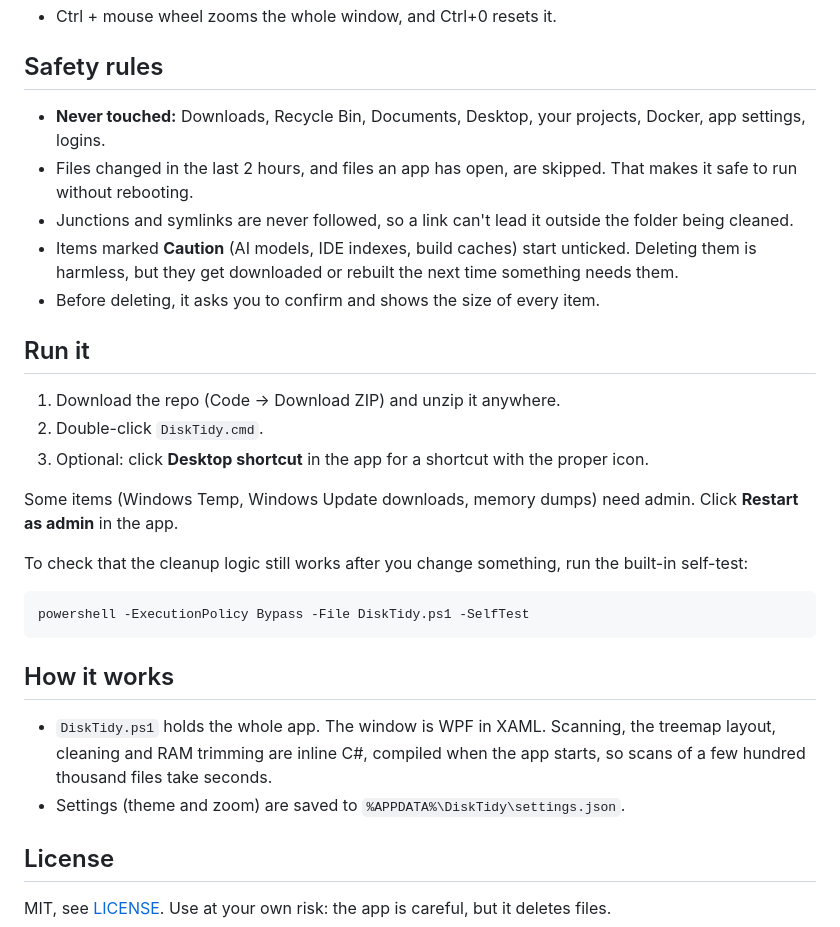
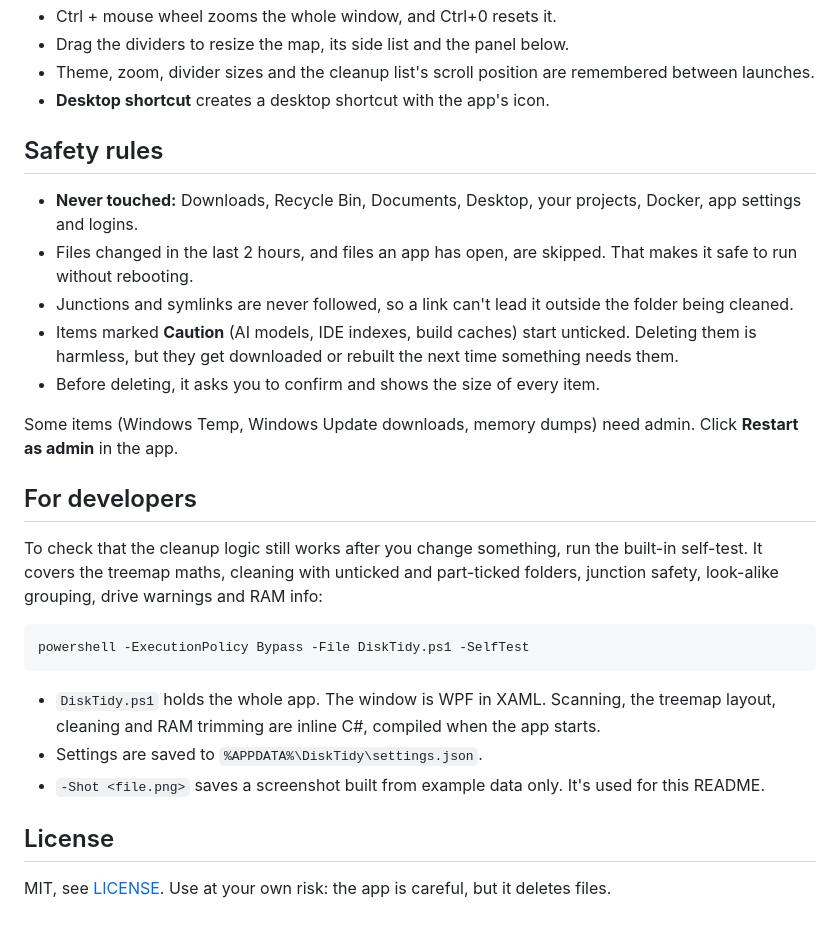
Before and after one commit to Olexify/DiskTidy, a Markdown page: README.md, the part around one of its changes. Rendered like a GitHub page.

````diff
--- a/README.md
+++ b/README.md
@@ -37,31 +47,29 @@ A small Windows app that shows what fills your disk and cleans the junk safely.
 - Ctrl + mouse wheel zooms the whole window, and Ctrl+0 resets it.
+- Drag the dividers to resize the map, its side list and the panel below.
+- Theme, zoom, divider sizes and the cleanup list's scroll position are remembered between launches.
+- **Desktop shortcut** creates a desktop shortcut with the app's icon.
 
 ## Safety rules
 
-- **Never touched:** Downloads, Recycle Bin, Documents, Desktop, your projects, Docker, app settings, logins.
+- **Never touched:** Downloads, Recycle Bin, Documents, Desktop, your projects, Docker, app settings and logins.
 - Files changed in the last 2 hours, and files an app has open, are skipped. That makes it safe to run without rebooting.
 - Junctions and symlinks are never followed, so a link can't lead it outside the folder being cleaned.
 - Items marked **Caution** (AI models, IDE indexes, build caches) start unticked. Deleting them is harmless, but they get downloaded or rebuilt the next time something needs them.
 - Before deleting, it asks you to confirm and shows the size of every item.
 
-## Run it
-
-1. Download the repo (Code → Download ZIP) and unzip it anywhere.
-2. Double-click `DiskTidy.cmd`.
-3. Optional: click **Desktop shortcut** in the app for a shortcut with the proper icon.
-
 Some items (Windows Temp, Windows Update downloads, memory dumps) need admin. Click **Restart as admin** in the app.
 
-To check that the cleanup logic still works after you change something, run the built-in self-test:
+## For developers
+
+To check that the cleanup logic still works after you change something, run the built-in self-test. It covers the treemap maths, cleaning with unticked and part-ticked folders, junction safety, look-alike grouping, drive warnings and RAM info:
 
 ```powershell
 powershell -ExecutionPolicy Bypass -File DiskTidy.ps1 -SelfTest
 ```
 
-## How it works
-
-- `DiskTidy.ps1` holds the whole app. The window is WPF in XAML. Scanning, the treemap layout, cleaning and RAM trimming are inline C#, compiled when the app starts, so scans of a few hundred thousand files take seconds.
-- Settings (theme and zoom) are saved to `%APPDATA%\DiskTidy\settings.json`.
+- `DiskTidy.ps1` holds the whole app. The window is WPF in XAML. Scanning, the treemap layout, cleaning and RAM trimming are inline C#, compiled when the app starts.
+- Settings are saved to `%APPDATA%\DiskTidy\settings.json`.
+- `-Shot <file.png>` saves a screenshot built from example data only. It's used for this README.
 
 ## License
 
````
Also changed, not shown: other parts of README.md (+34 -24 lines), docs/screenshot.png, 1 other file.
